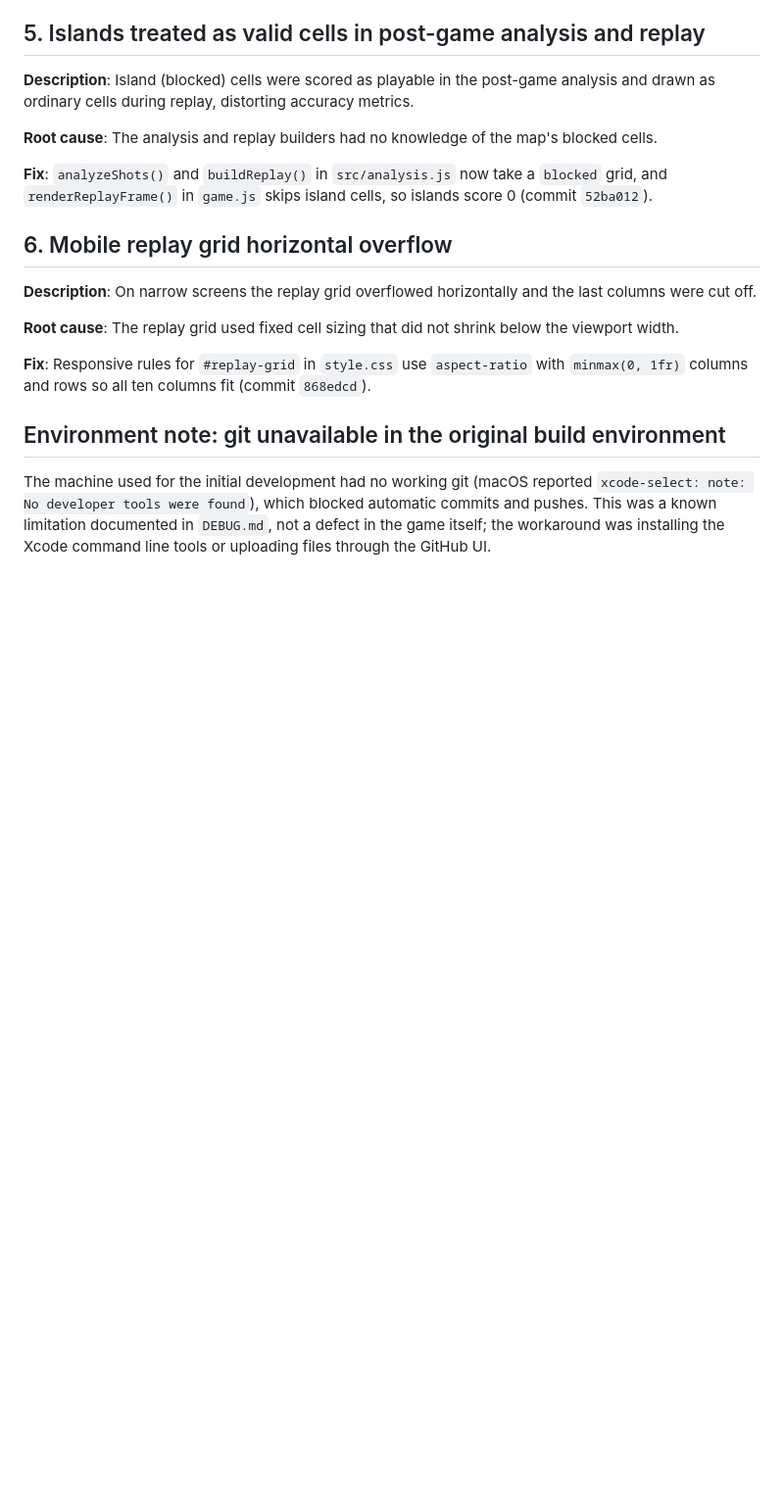
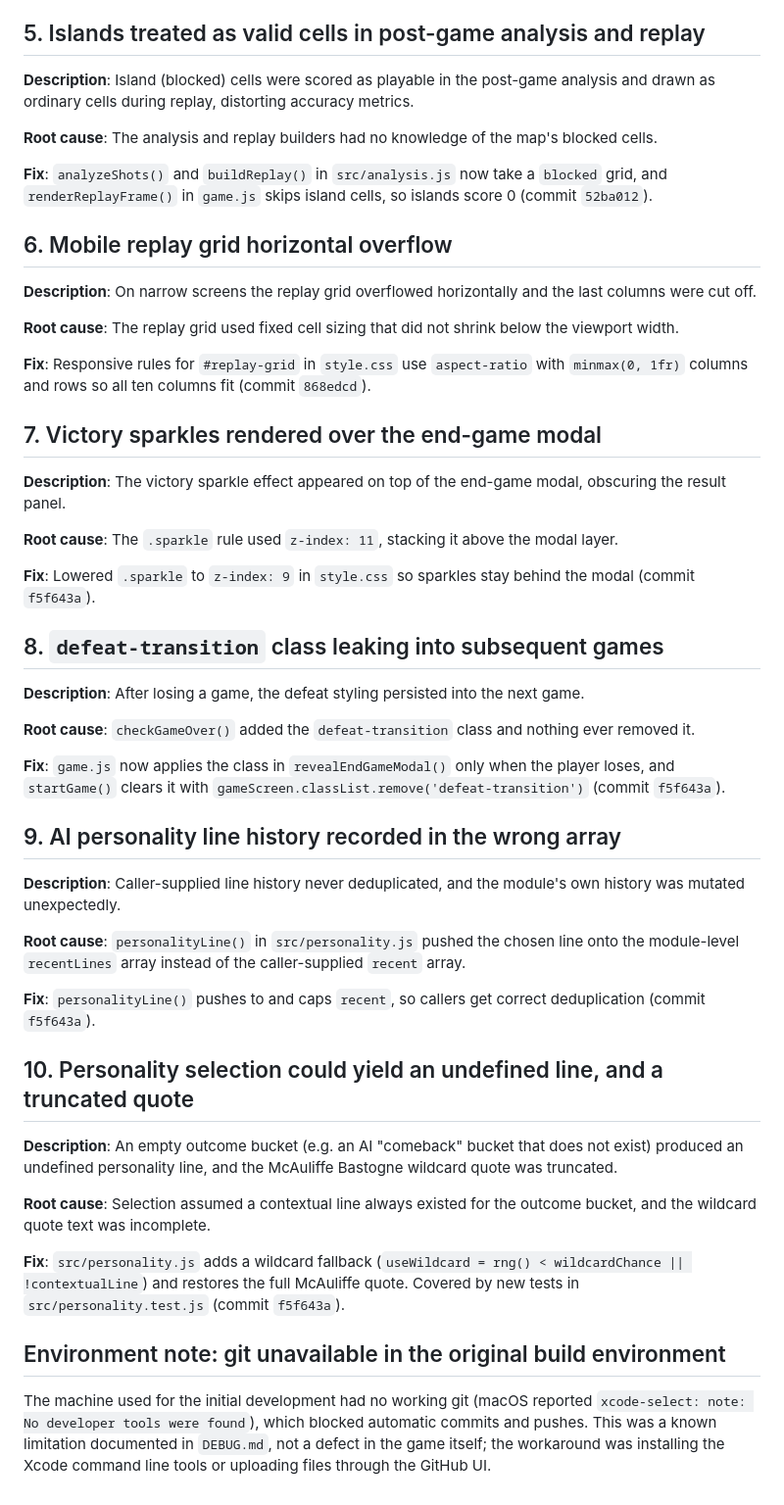
Before and after one commit to samyaksabat-cell/battleship-game, a Markdown page: BUGFIXES.md, the part around the change. Shown at 98% size. Rendered like a GitHub page; blank space fills up the shorter version.

Commit message:
Document end-game bug fixes from f5f643a in BUGFIXES.md
Co-Authored-By: Devin AI <158243242+devin-ai-integration[bot]@users.noreply.github.com>

```diff
--- a/BUGFIXES.md
+++ b/BUGFIXES.md
@@ -65,6 +65,48 @@ cut off.
 **Fix**: Responsive rules for `#replay-grid` in `style.css` use `aspect-ratio` with
 `minmax(0, 1fr)` columns and rows so all ten columns fit (commit `868edcd`).
 
+## 7. Victory sparkles rendered over the end-game modal
+
+**Description**: The victory sparkle effect appeared on top of the end-game modal, obscuring the
+result panel.
+
+**Root cause**: The `.sparkle` rule used `z-index: 11`, stacking it above the modal layer.
+
+**Fix**: Lowered `.sparkle` to `z-index: 9` in `style.css` so sparkles stay behind the modal
+(commit `f5f643a`).
+
+## 8. `defeat-transition` class leaking into subsequent games
+
+**Description**: After losing a game, the defeat styling persisted into the next game.
+
+**Root cause**: `checkGameOver()` added the `defeat-transition` class and nothing ever removed it.
+
+**Fix**: `game.js` now applies the class in `revealEndGameModal()` only when the player loses, and
+`startGame()` clears it with `gameScreen.classList.remove('defeat-transition')` (commit `f5f643a`).
+
+## 9. AI personality line history recorded in the wrong array
+
+**Description**: Caller-supplied line history never deduplicated, and the module's own history was
+mutated unexpectedly.
+
+**Root cause**: `personalityLine()` in `src/personality.js` pushed the chosen line onto the
+module-level `recentLines` array instead of the caller-supplied `recent` array.
+
+**Fix**: `personalityLine()` pushes to and caps `recent`, so callers get correct deduplication
+(commit `f5f643a`).
+
+## 10. Personality selection could yield an undefined line, and a truncated quote
+
+**Description**: An empty outcome bucket (e.g. an AI "comeback" bucket that does not exist) produced
+an undefined personality line, and the McAuliffe Bastogne wildcard quote was truncated.
+
+**Root cause**: Selection assumed a contextual line always existed for the outcome bucket, and the
+wildcard quote text was incomplete.
+
+**Fix**: `src/personality.js` adds a wildcard fallback
+(`useWildcard = rng() < wildcardChance || !contextualLine`) and restores the full McAuliffe quote.
+Covered by new tests in `src/personality.test.js` (commit `f5f643a`).
+
 ## Environment note: git unavailable in the original build environment
 
 The machine used for the initial development had no working git (macOS reported
```
